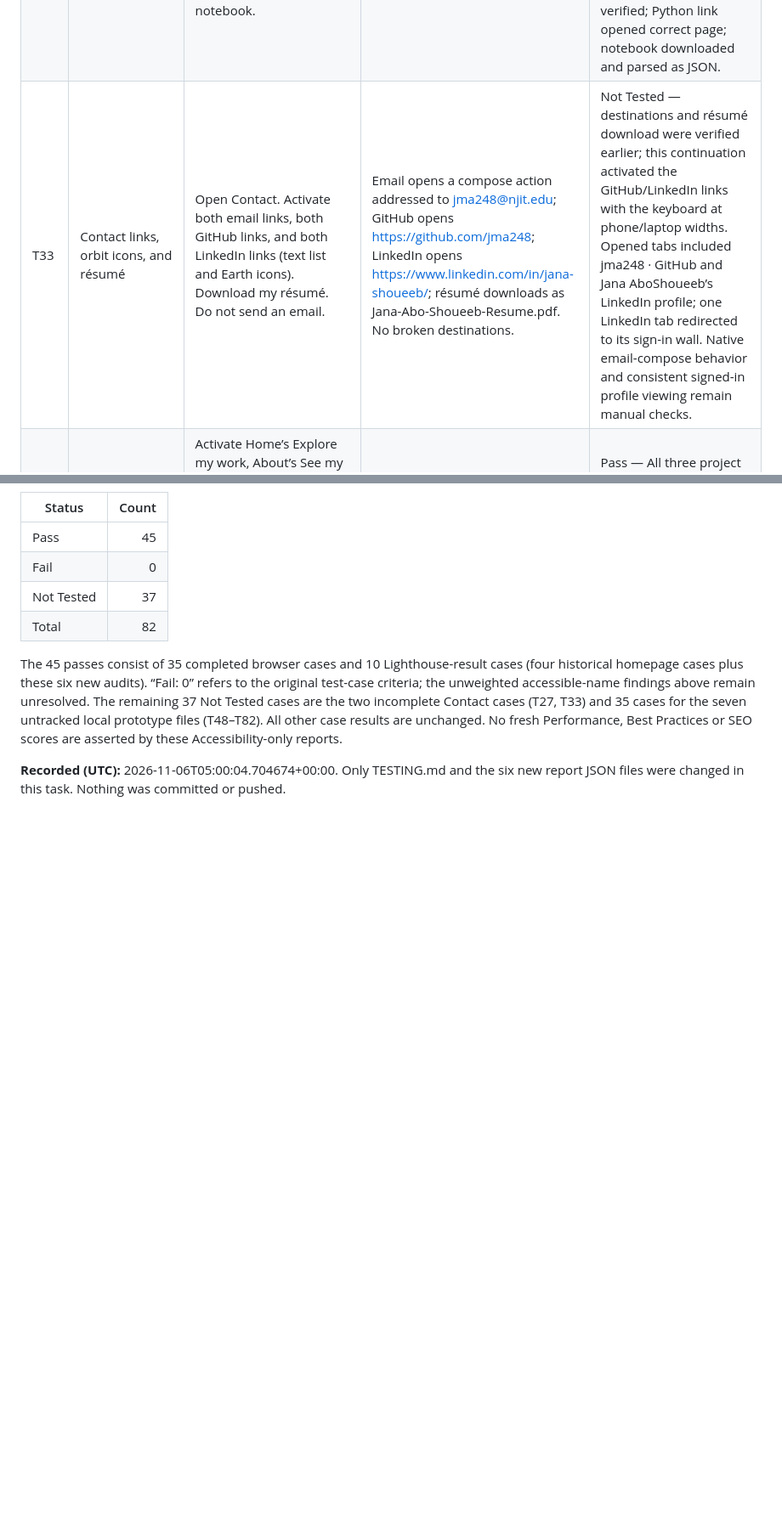
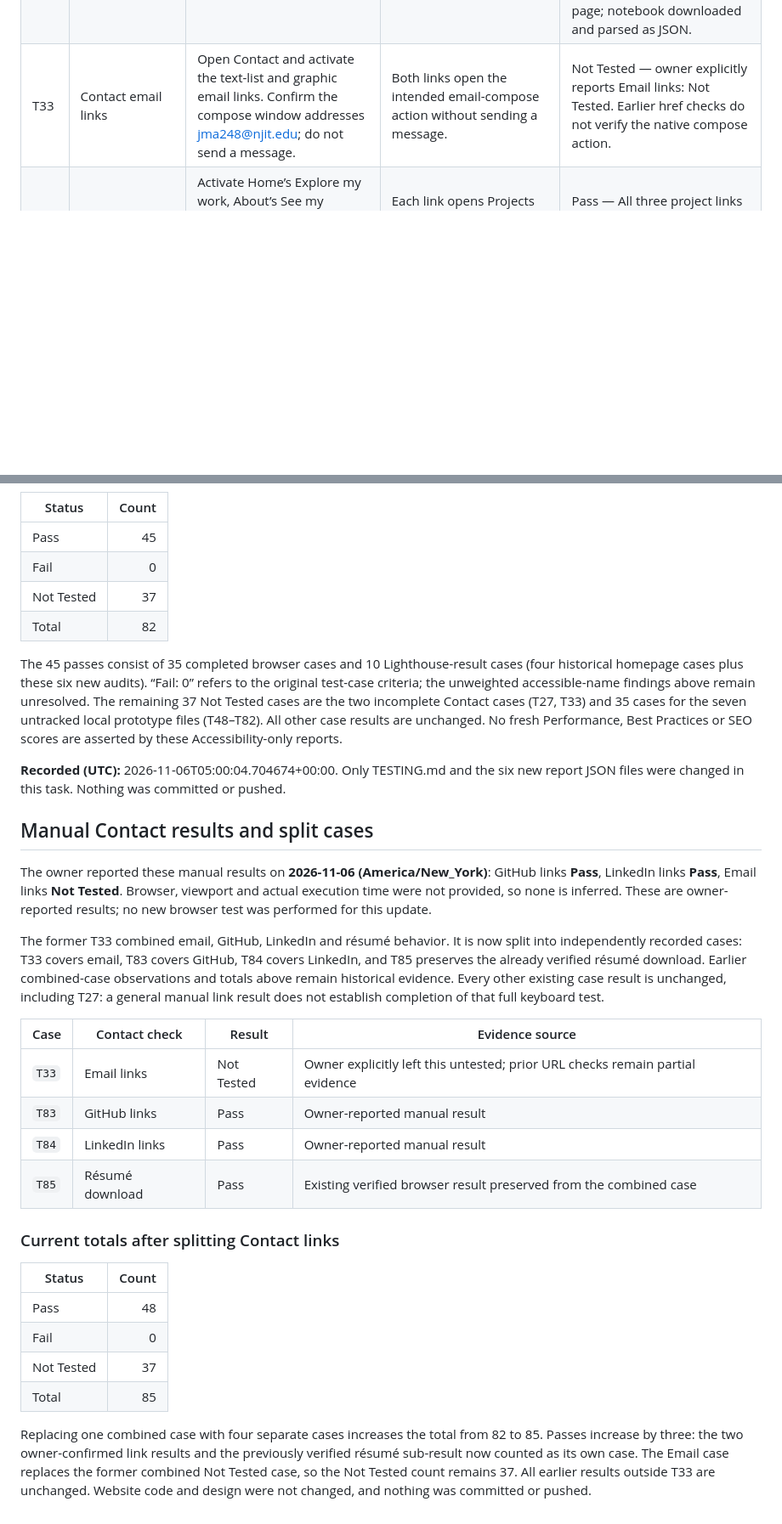
Before and after one commit to jma248/jma248.github.io, a Markdown page: TESTING.md, 2 parts joined by grey strips. Shown at 85% size. Drawn GitHub-style; blank space fills up the shorter version.

Commit message:
Update Contact testing results

```diff
--- a/TESTING.md
+++ b/TESTING.md
@@ -105,7 +105,7 @@ For shared navigation cases, test every listed destination independently from th
 | T30 | Project filters — second JavaScript feature | Open Projects and expand the create folder. Activate All, Coding Projects, Designs, Web Design, then All again. Repeat with Tab and Enter. | All shows 3 cards; Coding Projects shows Palletizer and Python Practice; Designs shows Donut Poster; Web Design shows the empty message. Selected aria-pressed and the live project count match the result. | Pass — Pointer and Enter verified: All 3 → Coding 2 → Designs 1 → Web 0/empty → All 3; counts and aria-pressed correct. |
 | T31 | Palletizer Watch demo | In the Projects collection, activate Watch demo. Observe the box moving from conveyor to pallet. Pause, resume, close with the close button, reopen, then press Escape. | Dialog opens; simulated pick/lift/place sequence runs; pause/resume works; both close methods work; focus returns to Watch demo. This is the website simulation, not a live Viam connection. | Pass — Observed stages: 01 / Grip the box, 02 / Lift from the conveyor, 03 / Move above the pallet, 04 / Lower onto the pallet, 05 / Release the box, 06 / Return for the next box; pause froze box, resume/close/Escape and focus return verified. |
 | T32 | Project destinations and downloads | From Projects, open View simulation image, the Donut Poster image, View full design, and Try interactive exercises. On Python Practice, activate Download original notebook. | Images open without a 404; both poster links show the correct design; the Python page opens and its notebook downloads. New-tab links leave the portfolio available. | Pass — assets/viam-palletizer.png HTTP 200 and new-tab destination verified; assets/canva-donut-poster.jpeg HTTP 200 and new-tab destination verified; assets/canva-donut-poster.jpeg HTTP 200 and new-tab destination verified; Python link opened correct page; notebook downloaded and parsed as JSON. |
-| T33 | Contact links, orbit icons, and résumé | Open Contact. Activate both email links, both GitHub links, and both LinkedIn links (text list and Earth icons). Download my résumé. Do not send an email. | Email opens a compose action addressed to jma248@njit.edu; GitHub opens https://github.com/jma248; LinkedIn opens https://www.linkedin.com/in/jana-shoueeb/; résumé downloads as Jana-Abo-Shoueeb-Resume.pdf. No broken destinations. | Not Tested — destinations and résumé download were verified earlier; this continuation activated the GitHub/LinkedIn links with the keyboard at phone/laptop widths. Opened tabs included jma248 · GitHub and Jana AboShoueeb’s LinkedIn profile; one LinkedIn tab redirected to its sign-in wall. Native email-compose behavior and consistent signed-in profile viewing remain manual checks. |
+| T33 | Contact email links | Open Contact and activate the text-list and graphic email links. Confirm the compose window addresses jma248@njit.edu; do not send a message. | Both links open the intended email-compose action without sending a message. | Not Tested — owner explicitly reports Email links: Not Tested. Earlier href checks do not verify the native compose action. |
 | T34 | Other internal project links | Activate Home’s Explore my work, About’s See my projects, and Experience’s See my Palletizer project. Return to the source section before each activation. | Each link opens Projects and updates the URL hash; page focus moves to the destination section. | Pass — All three project links reached Projects and moved focus there; Home tested after the four-second intro. |
 | T35 | Python interactive exercises | Open Python Practice. In exercise 1 enter 20, 25, 30 with threshold 24 and choose Run example. Use Reset inputs. In each of exercises 2–6 change valid inputs, run, reset, then try empty/invalid inputs. | Exercise 1 counts 2 days above 24; all six demos update their own result; reset restores defaults; invalid inputs produce validation feedback. Exercises 7–8 remain documented examples, with no live API calls expected. | Pass — Exercises 1–6: valid calculations matched independent values, resets restored original fields, empty fields blocked, invalid data produced errors. Exercises 7–8 remain static examples (deployed source inspected). |
 | T36 | Light/burgundy theme toggle | On each of the six main sections, switch themes with the header toggle. Reload and navigate between sections. | Existing light and burgundy palettes switch correctly; the choice persists when browser storage is available; text and controls remain legible and focused controls remain visible. | Pass — Both themes switched and persisted after reload in all six sections; screenshot review at phone/laptop widths confirmed legible text and controls. Focus styling checked separately; Contact icons use a custom visible circle stroke. |
@@ -419,3 +422,27 @@ Python Practice has no failed numerical Accessibility audit in its saved report.
 The 45 passes consist of 35 completed browser cases and 10 Lighthouse-result cases (four historical homepage cases plus these six new audits). “Fail: 0” refers to the original test-case criteria; the unweighted accessible-name findings above remain unresolved. The remaining 37 Not Tested cases are the two incomplete Contact cases (T27, T33) and 35 cases for the seven untracked local prototype files (T48–T82). All other case results are unchanged. No fresh Performance, Best Practices or SEO scores are asserted by these Accessibility-only reports.
 
 **Recorded (UTC):** 2026-11-06T05:00:04.704674+00:00. Only TESTING.md and the six new report JSON files were changed in this task. Nothing was committed or pushed.
+
+## Manual Contact results and split cases
+
+The owner reported these manual results on **2026-11-06 (America/New_York)**: GitHub links **Pass**, LinkedIn links **Pass**, Email links **Not Tested**. Browser, viewport and actual execution time were not provided, so none is inferred. These are owner-reported results; no new browser test was performed for this update.
+
+The former T33 combined email, GitHub, LinkedIn and résumé behavior. It is now split into independently recorded cases: T33 covers email, T83 covers GitHub, T84 covers LinkedIn, and T85 preserves the already verified résumé download. Earlier combined-case observations and totals above remain historical evidence. Every other existing case result is unchanged, including T27: a general manual link result does not establish completion of that full keyboard test.
+
+| Case | Contact check | Result | Evidence source |
+| --- | --- | --- | --- |
+| `T33` | Email links | Not Tested | Owner explicitly left this untested; prior URL checks remain partial evidence |
+| `T83` | GitHub links | Pass | Owner-reported manual result |
+| `T84` | LinkedIn links | Pass | Owner-reported manual result |
+| `T85` | Résumé download | Pass | Existing verified browser result preserved from the combined case |
+
+### Current totals after splitting Contact links
+
+| Status | Count |
+| --- | ---: |
+| Pass | 48 |
+| Fail | 0 |
+| Not Tested | 37 |
+| Total | 85 |
+
+Replacing one combined case with four separate cases increases the total from 82 to 85. Passes increase by three: the two owner-confirmed link results and the previously verified résumé sub-result now counted as its own case. The Email case replaces the former combined Not Tested case, so the Not Tested count remains 37. All earlier results outside T33 are unchanged. Website code and design were not changed, and nothing was committed or pushed.
```
Also changed, not shown: other parts of TESTING.md (+4 -1 lines).
